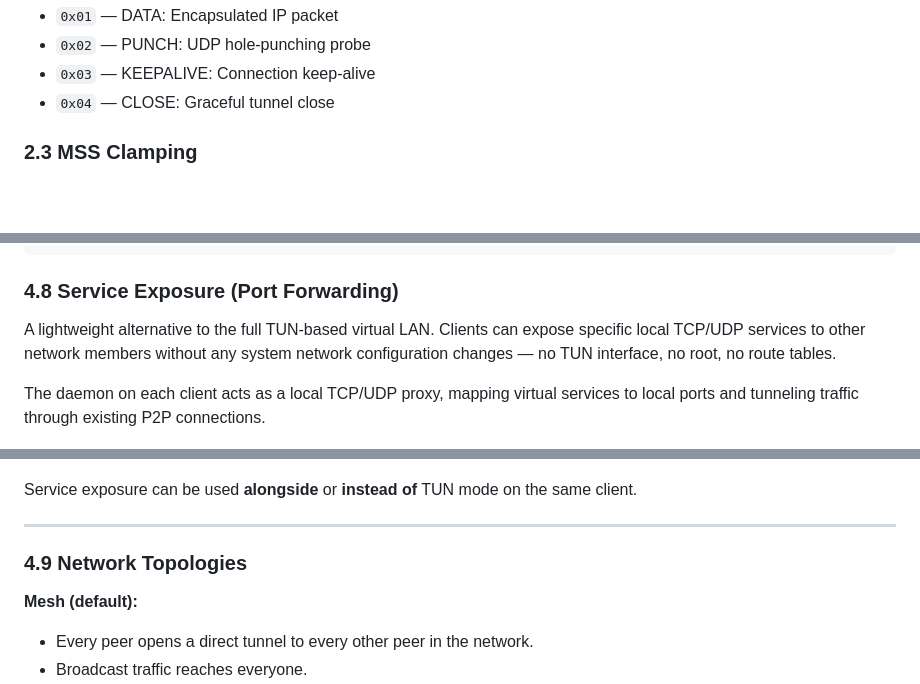
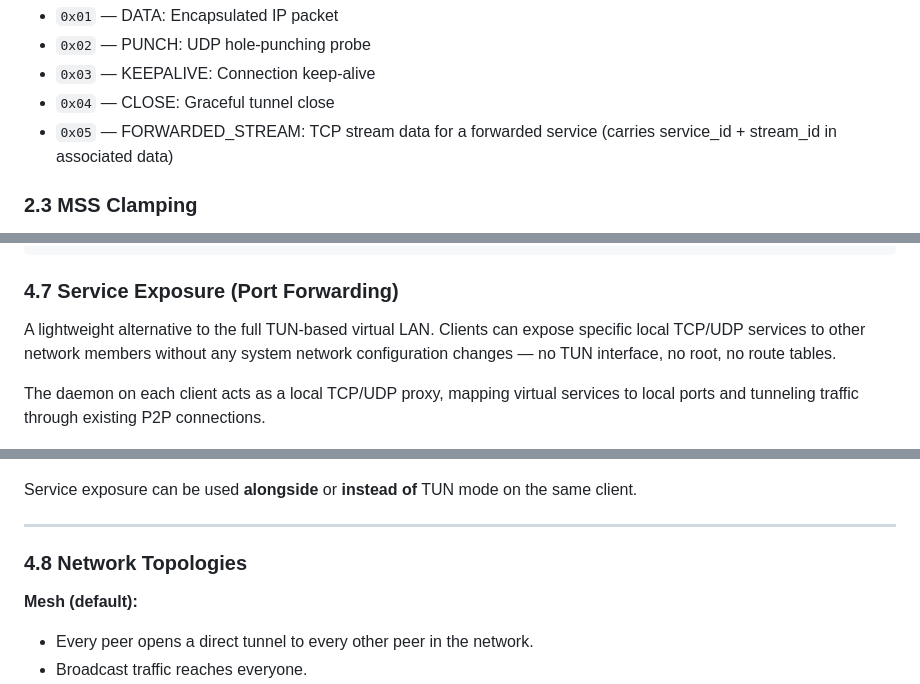
Before and after one commit to HoomanJCode/LocalNetwork_Ecosystem, a Markdown page: DESIGN.md, 3 parts joined by grey strips. Drawn GitHub-style; blank space fills up the shorter version.

````diff
--- a/DESIGN.md
+++ b/DESIGN.md
@@ -105,6 +105,7 @@ Frame Types:
 - `0x02` — PUNCH: UDP hole-punching probe
 - `0x03` — KEEPALIVE: Connection keep-alive
 - `0x04` — CLOSE: Graceful tunnel close
+- `0x05` — FORWARDED_STREAM: TCP stream data for a forwarded service (carries service_id + stream_id in associated data)
 
 ### 2.3 MSS Clamping
 
@@ -239,7 +240,7 @@ class PeerTunnel:
     rx_seq: int           # Last received sequence number
 ```
 
-### 4.8 Service Exposure (Port Forwarding)
+### 4.7 Service Exposure (Port Forwarding)
 
 A lightweight alternative to the full TUN-based virtual LAN. Clients can expose
 specific local TCP/UDP services to other network members without any system
@@ -401,7 +402,7 @@ Service exposure can be used **alongside** or **instead of** TUN mode on the sam
 
 ---
 
-### 4.9 Network Topologies
+### 4.8 Network Topologies
 
 **Mesh (default):**
 - Every peer opens a direct tunnel to every other peer in the network.
````
Also changed, not shown: other parts of DESIGN.md (+1 -0 lines), README.md (+10 -6 lines), TODO.md (+1 -1 lines).
